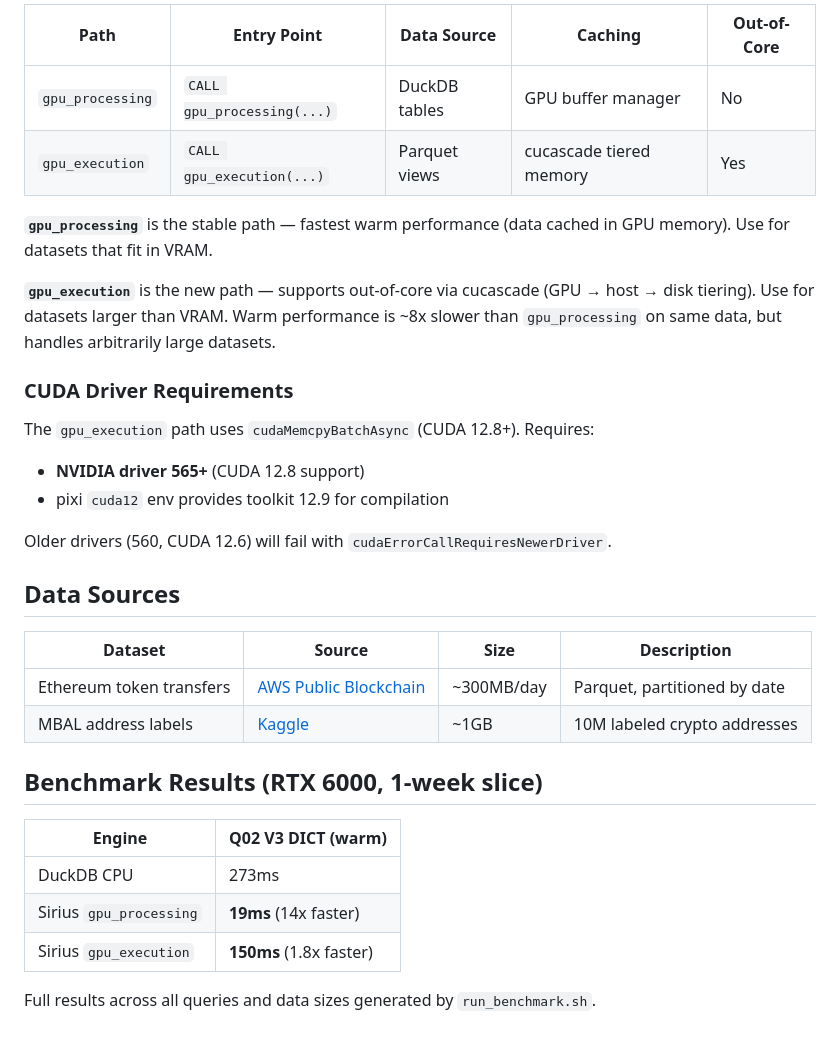
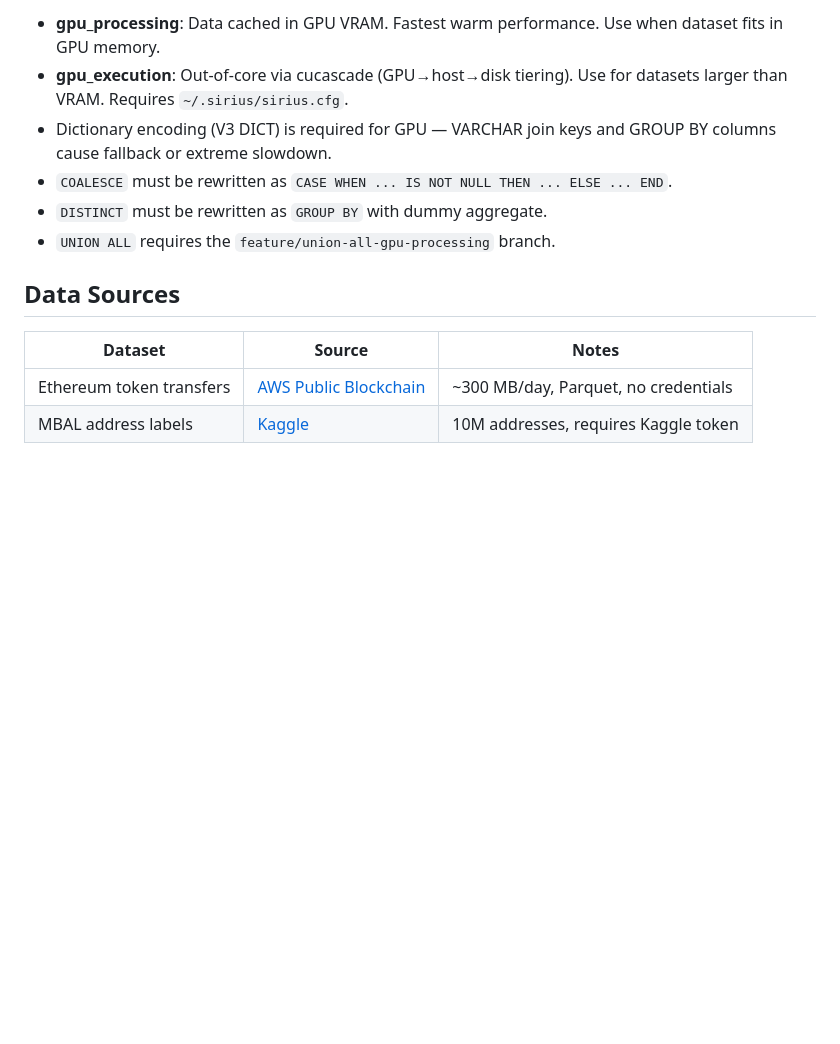
Before and after one commit to ducndh/sirius-crypto-demo, a Markdown page: README.md, the part around one of its changes. GitHub-like rendering; blank space fills up the shorter version.

```diff
--- a/README.md
+++ b/README.md
@@ -144,37 +132,17 @@ bash benchmark/run_benchmark.sh --gpu-mem 96
 
-| Path | Entry Point | Data Source | Caching | Out-of-Core |
-|------|-------------|-------------|---------|-------------|
-| `gpu_processing` | `CALL gpu_processing(...)` | DuckDB tables | GPU buffer manager | No |
-| `gpu_execution` | `CALL gpu_execution(...)` | Parquet views | cucascade tiered memory | Yes |
-
-**`gpu_processing`** is the stable path — fastest warm performance (data cached in GPU memory).
-Use for datasets that fit in VRAM.
-
-**`gpu_execution`** is the new path — supports out-of-core via cucascade (GPU → host → disk tiering).
-Use for datasets larger than VRAM. Warm performance is ~8x slower than `gpu_processing` on same data,
-but handles arbitrarily large datasets.
-
-### CUDA Driver Requirements
-
-The `gpu_execution` path uses `cudaMemcpyBatchAsync` (CUDA 12.8+). Requires:
-- **NVIDIA driver 565+** (CUDA 12.8 support)
-- pixi `cuda12` env provides toolkit 12.9 for compilation
-
-Older drivers (560, CUDA 12.6) will fail with `cudaErrorCallRequiresNewerDriver`.
+- **gpu_processing**: Data cached in GPU VRAM. Fastest warm performance. Use
+  when dataset fits in GPU memory.
+- **gpu_execution**: Out-of-core via cucascade (GPU→host→disk tiering). Use for
+  datasets larger than VRAM. Requires `~/.sirius/sirius.cfg`.
+- Dictionary encoding (V3 DICT) is required for GPU — VARCHAR join keys and
+  GROUP BY columns cause fallback or extreme slowdown.
+- `COALESCE` must be rewritten as `CASE WHEN ... IS NOT NULL THEN ... ELSE ... END`.
+- `DISTINCT` must be rewritten as `GROUP BY` with dummy aggregate.
+- `UNION ALL` requires the `feature/union-all-gpu-processing` branch.
 
 ## Data Sources
 
-| Dataset | Source | Size | Description |
-|---------|--------|------|-------------|
-| Ethereum token transfers | [AWS Public Blockchain](https://registry.opendata.aws/aws-public-blockchain/) | ~300MB/day | Parquet, partitioned by date |
-| MBAL address labels | [Kaggle](https://www.kaggle.com/datasets/yidongchaintoolai/mbal-10m-crypto-address-label-dataset) | ~1GB | 10M labeled crypto addresses |
-
-## Benchmark Results (RTX 6000, 1-week slice)
-
-| Engine | Q02 V3 DICT (warm) |
-|--------|-------------------|
-| DuckDB CPU | 273ms |
-| Sirius `gpu_processing` | **19ms** (14x faster) |
-| Sirius `gpu_execution` | **150ms** (1.8x faster) |
-
-Full results across all queries and data sizes generated by `run_benchmark.sh`.
+| Dataset | Source | Notes |
+|---------|--------|-------|
+| Ethereum token transfers | [AWS Public Blockchain](https://registry.opendata.aws/aws-public-blockchain/) | ~300 MB/day, Parquet, no credentials |
+| MBAL address labels | [Kaggle](https://www.kaggle.com/datasets/yidongchaintoolai/mbal-10m-crypto-address-label-dataset) | 10M addresses, requires Kaggle token |
```
Also changed, not shown: other parts of README.md (+93 -105 lines), docs/data_guide.md (added, +127 -0 lines).
